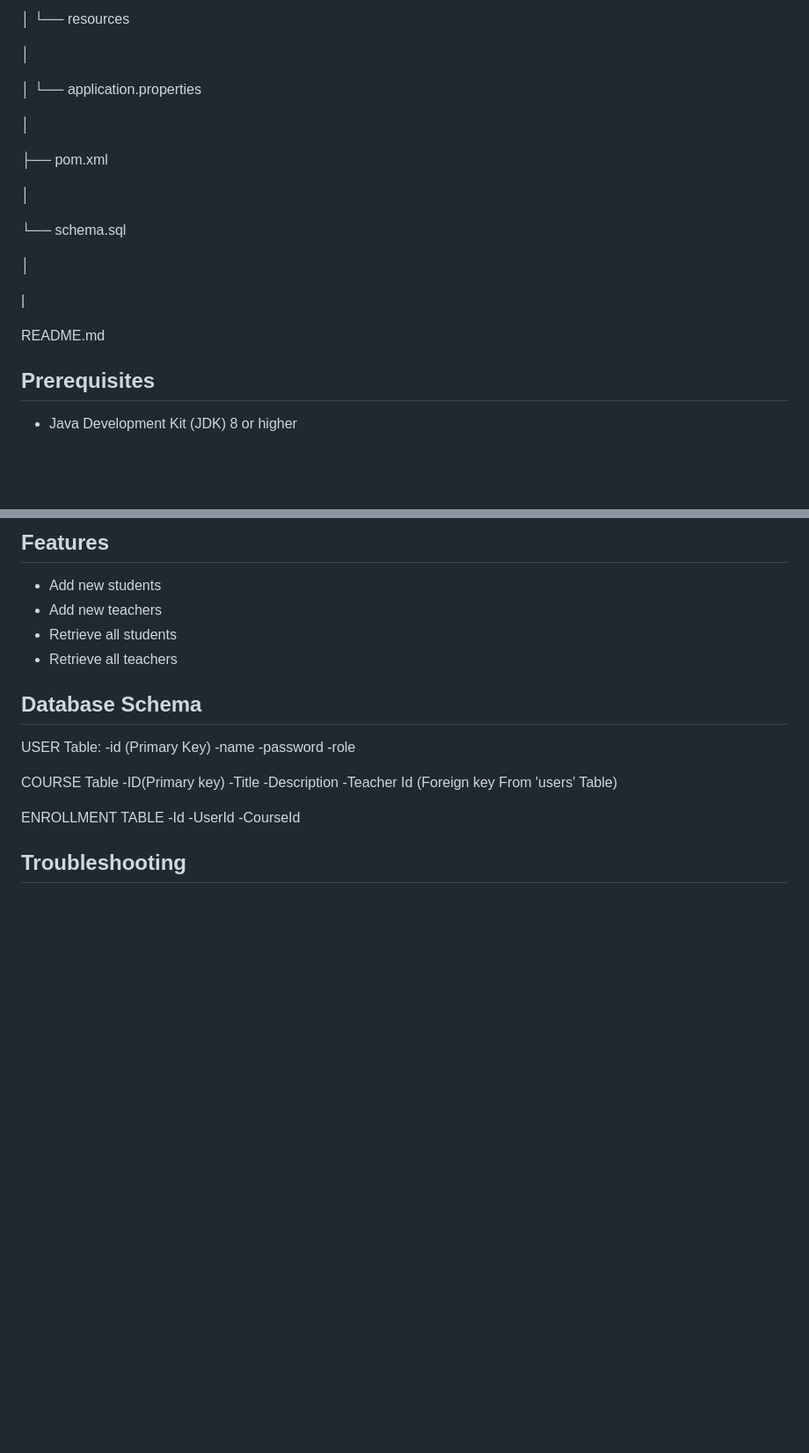
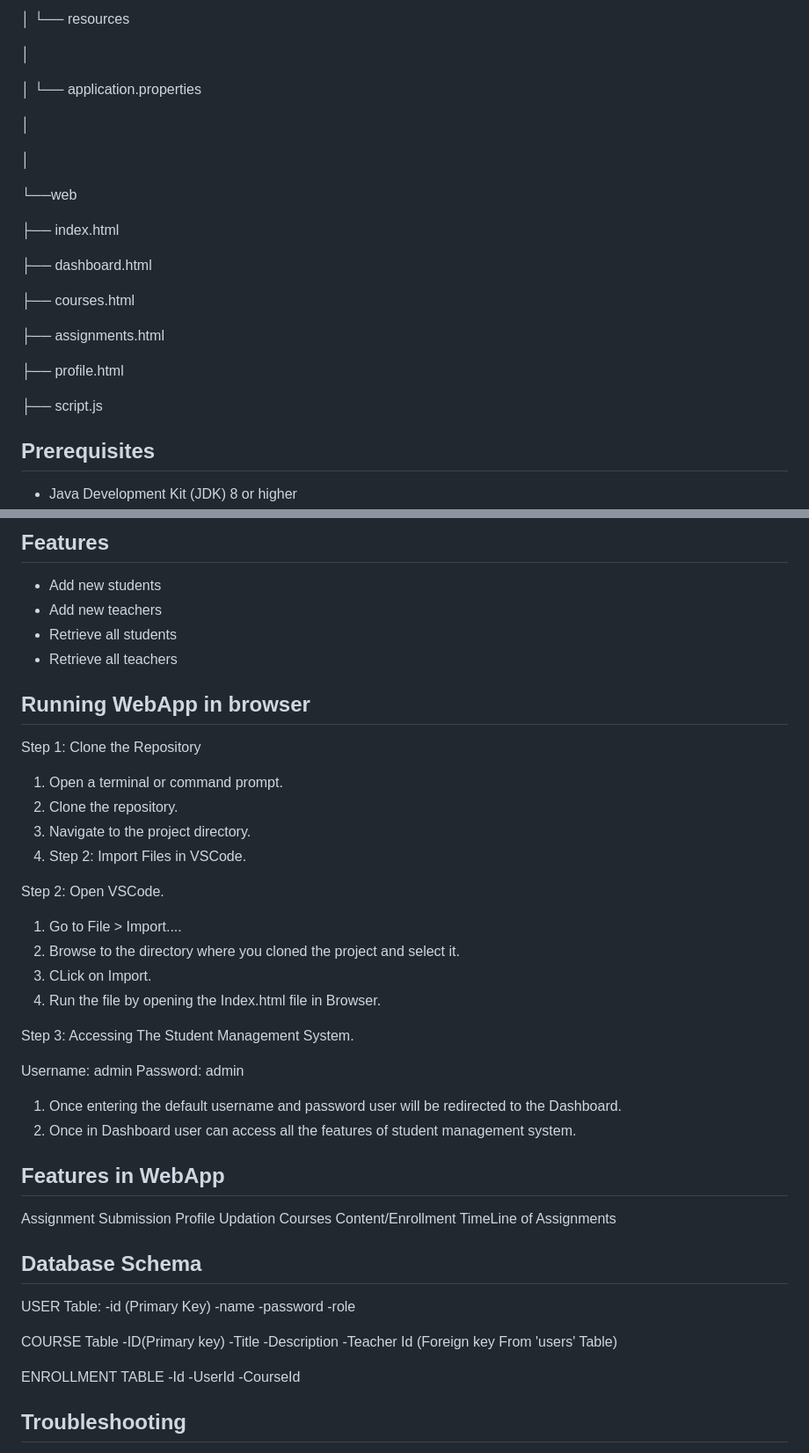
Before and after one commit to REVANTSINGH01/Online-Learning-Mangement-System, a Markdown page: README.md, 2 parts joined by grey strips. Shown: that part at 88% size. Drawn GitHub-style; blank space fills up the shorter version.

```diff
--- a/README.md
+++ b/README.md
@@ -128,17 +134,23 @@ Ims-webapp
 
 │
 
-├── pom.xml
-
 │
 
-└── schema.sql
+└──web
 
-│
+├── index.html
 
-|
+├── dashboard.html
 
-README.md
+├── courses.html
+
+├── assignments.html
+
+├── profile.html
+
+├── script.js
+
+
 
 **Prerequisites**
 -------------
@@ -196,6 +208,36 @@ Features
 - Retrieve all students
 - Retrieve all teachers
 
+**Running WebApp in browser**
+-----------------------------
+Step 1: Clone the Repository
+
+1. Open a terminal or command prompt.
+2. Clone the repository.
+3. Navigate to the project directory.
+4. Step 2: Import Files in VSCode.
+
+Step 2: Open VSCode.
+1. Go to File > Import....
+2. Browse to the directory where you cloned the project and select it.
+3. CLick on Import.
+4. Run the file by opening the Index.html file in Browser.
+
+Step 3: Accessing The Student Management System.
+
+Username: admin
+Password: admin
+
+1. Once entering the default username and password user will be redirected to the Dashboard.
+2. Once in Dashboard user can access all the features of student management system.
+
+**Features in WebApp**
+----------------------
+Assignment Submission
+Profile Updation
+Courses Content/Enrollment
+TimeLine of Assignments
+
 Database Schema
 ---------------
 USER Table:
```
Also changed, not shown: other parts of README.md (+6 -0 lines).
